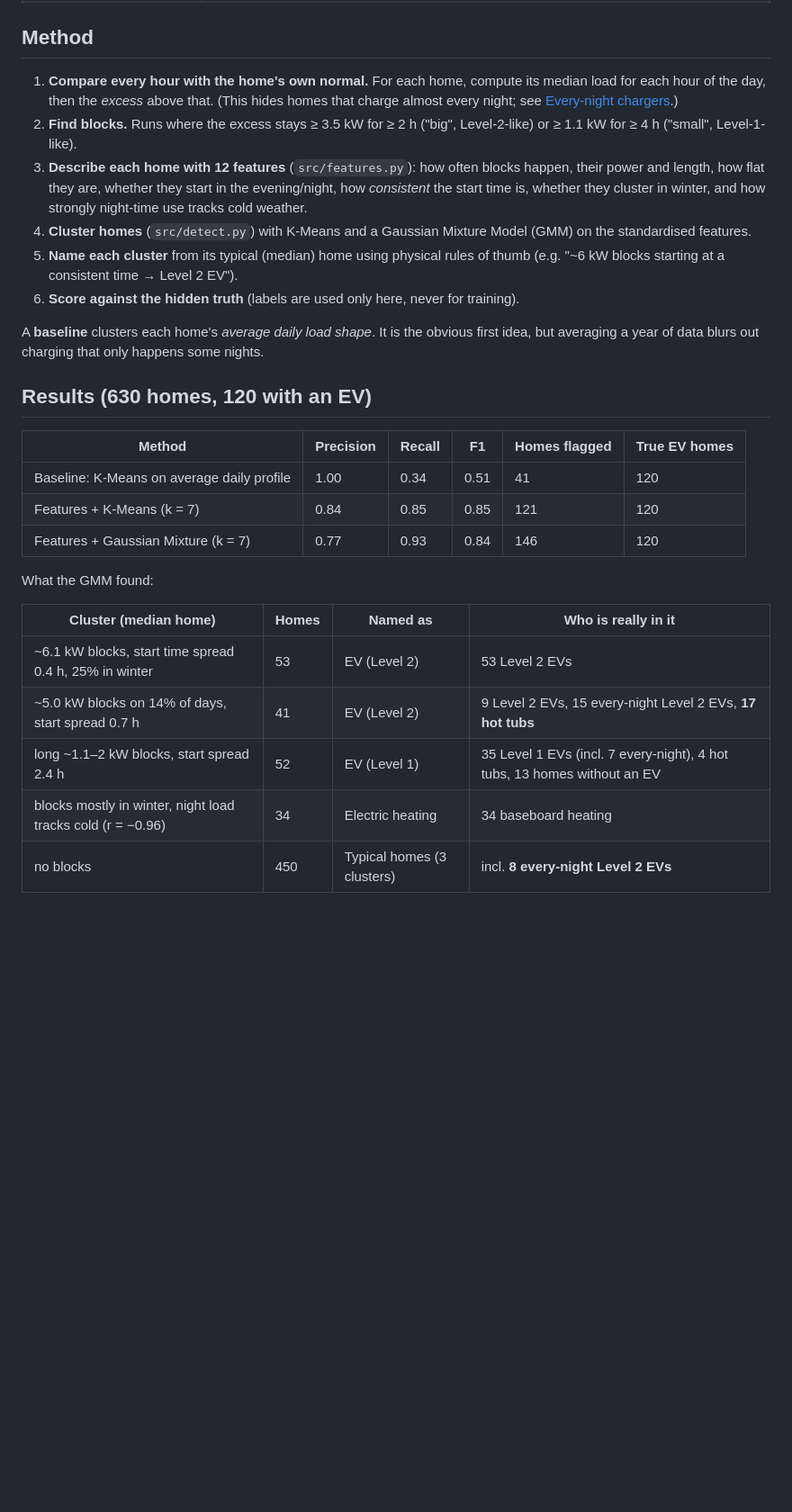
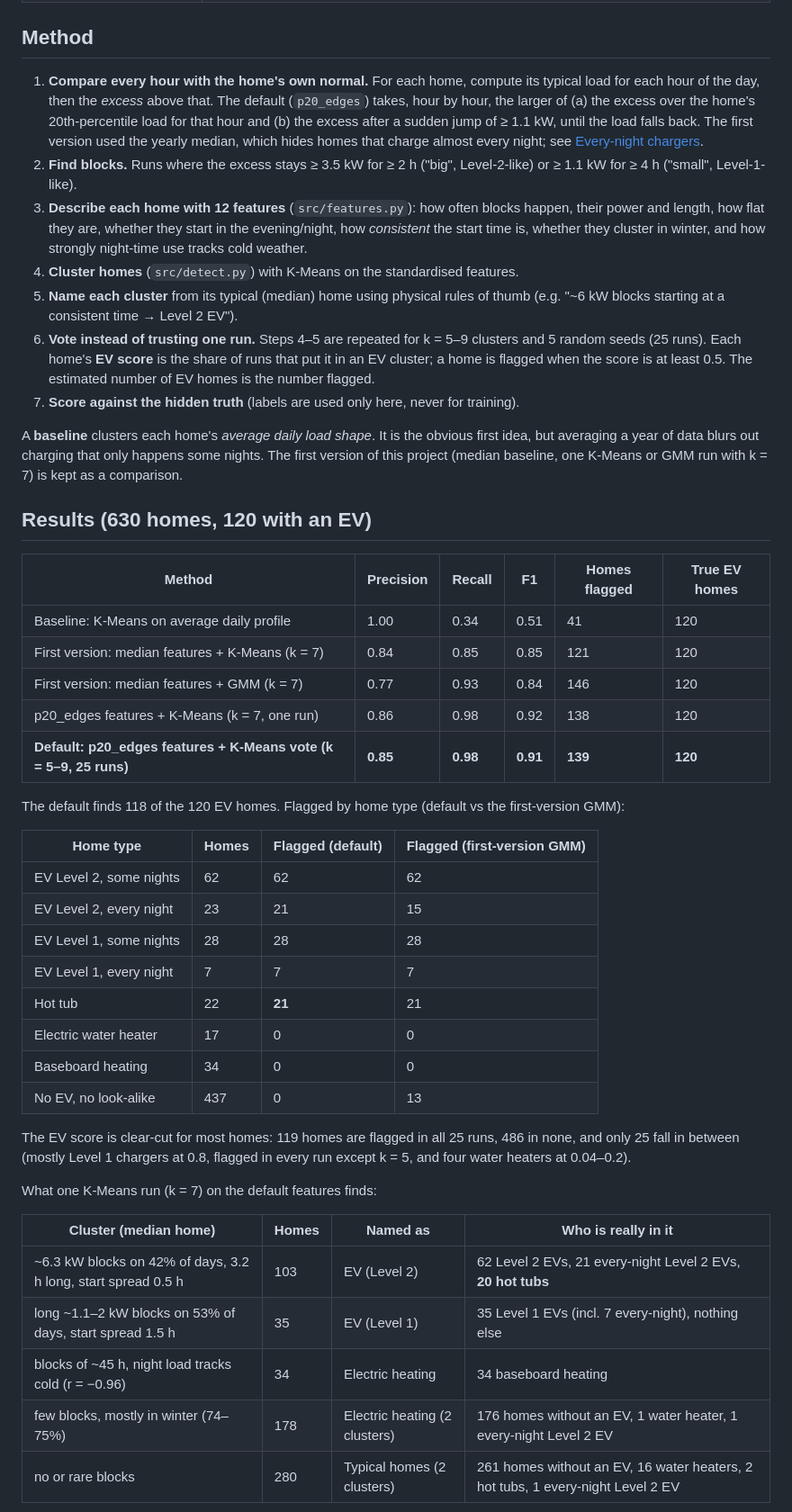
Before and after one commit to zekiyerdem/ev-charging-detection, a Markdown page: README.md, the part around one of its changes. Shown at 90% size. GitHub-like rendering; blank space fills up the shorter version.

```diff
--- a/README.md
+++ b/README.md
@@ -43,30 +43,48 @@ Outputs (in `data/`, not committed):
 
 ## Method
 
-1. **Compare every hour with the home's own normal.** For each home, compute its median load for each hour of the day, then the *excess* above that. (This hides homes that charge almost every night; see [Every-night chargers](#every-night-chargers-a-blind-spot-of-the-typical-load-baseline).)
+1. **Compare every hour with the home's own normal.** For each home, compute its typical load for each hour of the day, then the *excess* above that. The default (`p20_edges`) takes, hour by hour, the larger of (a) the excess over the home's 20th-percentile load for that hour and (b) the excess after a sudden jump of ≥ 1.1 kW, until the load falls back. The first version used the yearly median, which hides homes that charge almost every night; see [Every-night chargers](#every-night-chargers-a-blind-spot-of-the-typical-load-baseline).
 2. **Find blocks.** Runs where the excess stays ≥ 3.5 kW for ≥ 2 h ("big", Level-2-like) or ≥ 1.1 kW for ≥ 4 h ("small", Level-1-like).
 3. **Describe each home with 12 features** (`src/features.py`): how often blocks happen, their power and length, how flat they are, whether they start in the evening/night, how *consistent* the start time is, whether they cluster in winter, and how strongly night-time use tracks cold weather.
-4. **Cluster homes** (`src/detect.py`) with K-Means and a Gaussian Mixture Model (GMM) on the standardised features.
+4. **Cluster homes** (`src/detect.py`) with K-Means on the standardised features.
 5. **Name each cluster** from its typical (median) home using physical rules of thumb (e.g. "~6 kW blocks starting at a consistent time → Level 2 EV").
-6. **Score against the hidden truth** (labels are used only here, never for training).
+6. **Vote instead of trusting one run.** Steps 4–5 are repeated for k = 5–9 clusters and 5 random seeds (25 runs). Each home's **EV score** is the share of runs that put it in an EV cluster; a home is flagged when the score is at least 0.5. The estimated number of EV homes is the number flagged.
+7. **Score against the hidden truth** (labels are used only here, never for training).
 
-A **baseline** clusters each home's *average daily load shape*. It is the obvious first idea, but averaging a year of data blurs out charging that only happens some nights.
+A **baseline** clusters each home's *average daily load shape*. It is the obvious first idea, but averaging a year of data blurs out charging that only happens some nights. The first version of this project (median baseline, one K-Means or GMM run with k = 7) is kept as a comparison.
 
 ## Results (630 homes, 120 with an EV)
 
 | Method | Precision | Recall | F1 | Homes flagged | True EV homes |
 |---|---|---|---|---|---|
 | Baseline: K-Means on average daily profile | 1.00 | 0.34 | 0.51 | 41 | 120 |
-| Features + K-Means (k = 7) | 0.84 | 0.85 | 0.85 | 121 | 120 |
-| Features + Gaussian Mixture (k = 7) | 0.77 | 0.93 | 0.84 | 146 | 120 |
+| First version: median features + K-Means (k = 7) | 0.84 | 0.85 | 0.85 | 121 | 120 |
+| First version: median features + GMM (k = 7) | 0.77 | 0.93 | 0.84 | 146 | 120 |
+| p20_edges features + K-Means (k = 7, one run) | 0.86 | 0.98 | 0.92 | 138 | 120 |
+| **Default: p20_edges features + K-Means vote (k = 5–9, 25 runs)** | **0.85** | **0.98** | **0.91** | **139** | **120** |
 
-What the GMM found:
+The default finds 118 of the 120 EV homes. Flagged by home type (default vs the first-version GMM):
+
+| Home type | Homes | Flagged (default) | Flagged (first-version GMM) |
+|---|---|---|---|
+| EV Level 2, some nights | 62 | 62 | 62 |
+| EV Level 2, every night | 23 | 21 | 15 |
+| EV Level 1, some nights | 28 | 28 | 28 |
+| EV Level 1, every night | 7 | 7 | 7 |
+| Hot tub | 22 | **21** | 21 |
+| Electric water heater | 17 | 0 | 0 |
+| Baseboard heating | 34 | 0 | 0 |
+| No EV, no look-alike | 437 | 0 | 13 |
+
+The EV score is clear-cut for most homes: 119 homes are flagged in all 25 runs, 486 in none, and only 25 fall in between (mostly Level 1 chargers at 0.8, flagged in every run except k = 5, and four water heaters at 0.04–0.2).
+
+What one K-Means run (k = 7) on the default features finds:
 
 | Cluster (median home) | Homes | Named as | Who is really in it |
 |---|---|---|---|
-| ~6.1 kW blocks, start time spread 0.4 h, 25% in winter | 53 | EV (Level 2) | 53 Level 2 EVs |
-| ~5.0 kW blocks on 14% of days, start spread 0.7 h | 41 | EV (Level 2) | 9 Level 2 EVs, 15 every-night Level 2 EVs, **17 hot tubs** |
-| long ~1.1–2 kW blocks, start spread 2.4 h | 52 | EV (Level 1) | 35 Level 1 EVs (incl. 7 every-night), 4 hot tubs, 13 homes without an EV |
-| blocks mostly in winter, night load tracks cold (r = −0.96) | 34 | Electric heating | 34 baseboard heating |
-| no blocks | 450 | Typical homes (3 clusters) | incl. **8 every-night Level 2 EVs** |
+| ~6.3 kW blocks on 42% of days, 3.2 h long, start spread 0.5 h | 103 | EV (Level 2) | 62 Level 2 EVs, 21 every-night Level 2 EVs, **20 hot tubs** |
+| long ~1.1–2 kW blocks on 53% of days, start spread 1.5 h | 35 | EV (Level 1) | 35 Level 1 EVs (incl. 7 every-night), nothing else |
+| blocks of ~45 h, night load tracks cold (r = −0.96) | 34 | Electric heating | 34 baseboard heating |
+| few blocks, mostly in winter (74–75%) | 178 | Electric heating (2 clusters) | 176 homes without an EV, 1 water heater, 1 every-night Level 2 EV |
+| no or rare blocks | 280 | Typical homes (2 clusters) | 261 homes without an EV, 16 water heaters, 2 hot tubs, 1 every-night Level 2 EV |
 
```
Also changed, not shown: other parts of README.md (+12 -10 lines), docs/explainer.md (+2 -1 lines), reports/figures/clusters_pca.png, reports/figures/example_homes_two_weeks.png, 8 other files.
